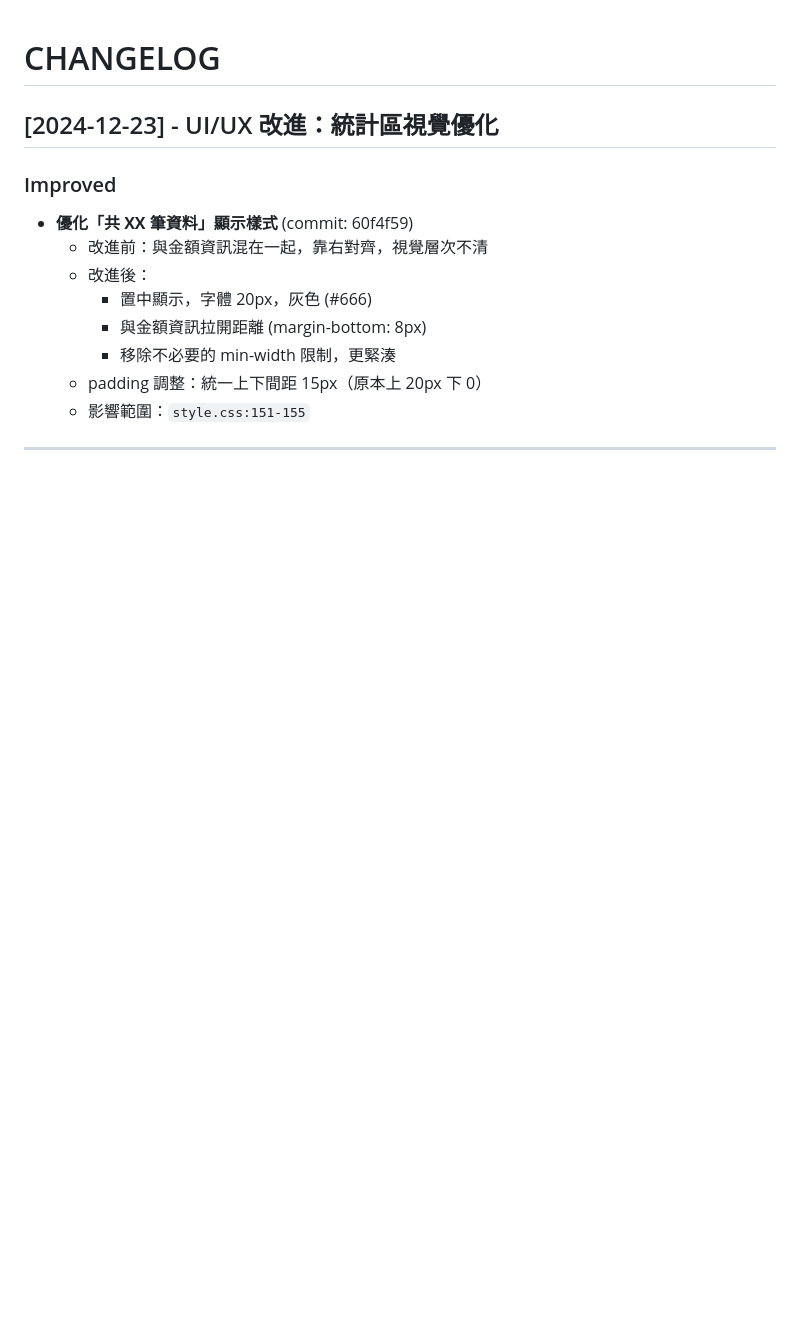
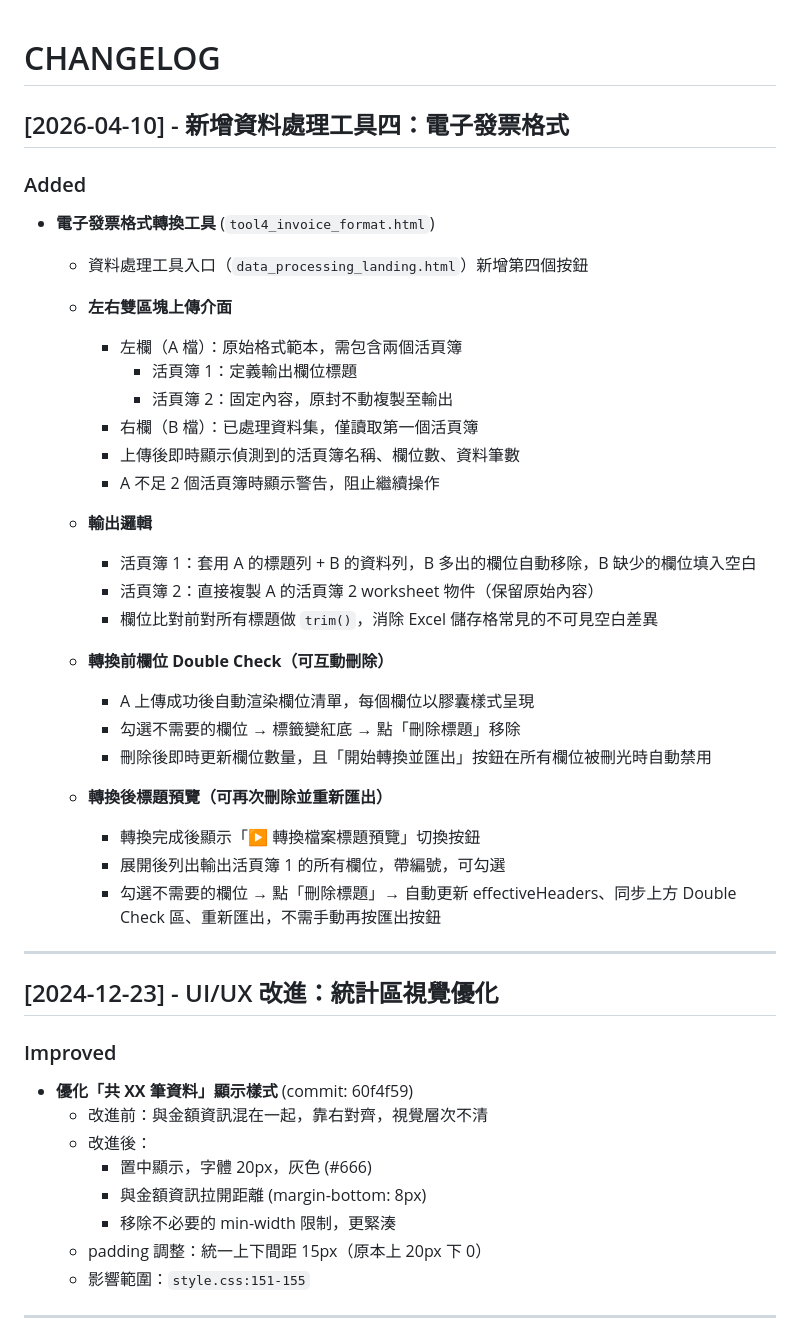
Before and after one commit to megerru/megerru.github.io, a Markdown page: changelog/CHANGELOG.md, the part around the change. Rendered like a GitHub page; blank space fills up the shorter version.

Commit message:
docs: 更新 CHANGELOG 記錄電子發票格式工具新增內容
Co-Authored-By: Claude Sonnet 4.6 <noreply@anthropic.com>

```diff
--- a/changelog/CHANGELOG.md
+++ b/changelog/CHANGELOG.md
@@ -1,4 +1,34 @@
 # CHANGELOG
+
+## [2026-04-10] - 新增資料處理工具四：電子發票格式
+
+### Added
+- **電子發票格式轉換工具** (`tool4_invoice_format.html`)
+  - 資料處理工具入口（`data_processing_landing.html`）新增第四個按鈕
+  - **左右雙區塊上傳介面**
+    - 左欄（A 檔）：原始格式範本，需包含兩個活頁簿
+      - 活頁簿 1：定義輸出欄位標題
+      - 活頁簿 2：固定內容，原封不動複製至輸出
+    - 右欄（B 檔）：已處理資料集，僅讀取第一個活頁簿
+    - 上傳後即時顯示偵測到的活頁簿名稱、欄位數、資料筆數
+    - A 不足 2 個活頁簿時顯示警告，阻止繼續操作
+
+  - **輸出邏輯**
+    - 活頁簿 1：套用 A 的標題列 + B 的資料列，B 多出的欄位自動移除，B 缺少的欄位填入空白
+    - 活頁簿 2：直接複製 A 的活頁簿 2 worksheet 物件（保留原始內容）
+    - 欄位比對前對所有標題做 `trim()`，消除 Excel 儲存格常見的不可見空白差異
+
+  - **轉換前欄位 Double Check（可互動刪除）**
+    - A 上傳成功後自動渲染欄位清單，每個欄位以膠囊樣式呈現
+    - 勾選不需要的欄位 → 標籤變紅底 → 點「刪除標題」移除
+    - 刪除後即時更新欄位數量，且「開始轉換並匯出」按鈕在所有欄位被刪光時自動禁用
+
+  - **轉換後標題預覽（可再次刪除並重新匯出）**
+    - 轉換完成後顯示「▶ 轉換檔案標題預覽」切換按鈕
+    - 展開後列出輸出活頁簿 1 的所有欄位，帶編號，可勾選
+    - 勾選不需要的欄位 → 點「刪除標題」→ 自動更新 effectiveHeaders、同步上方 Double Check 區、重新匯出，不需手動再按匯出按鈕
+
+---
 
 ## [2024-12-23] - UI/UX 改進：統計區視覺優化
 
```
